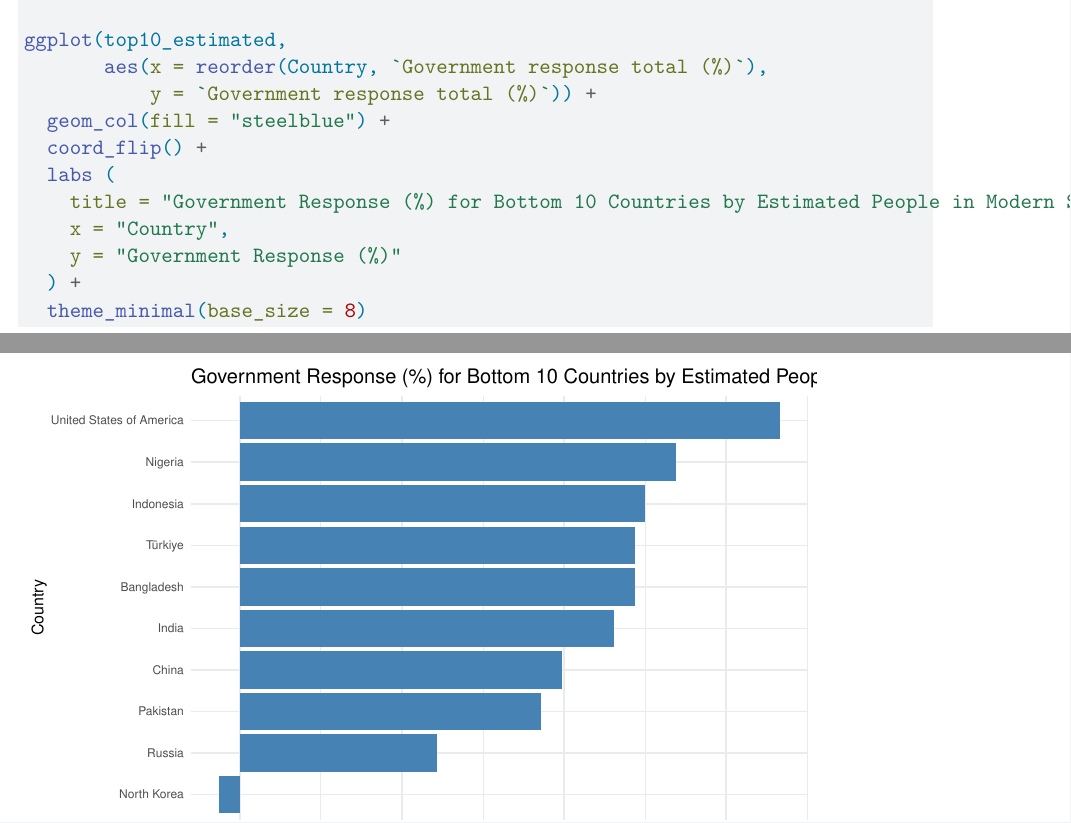
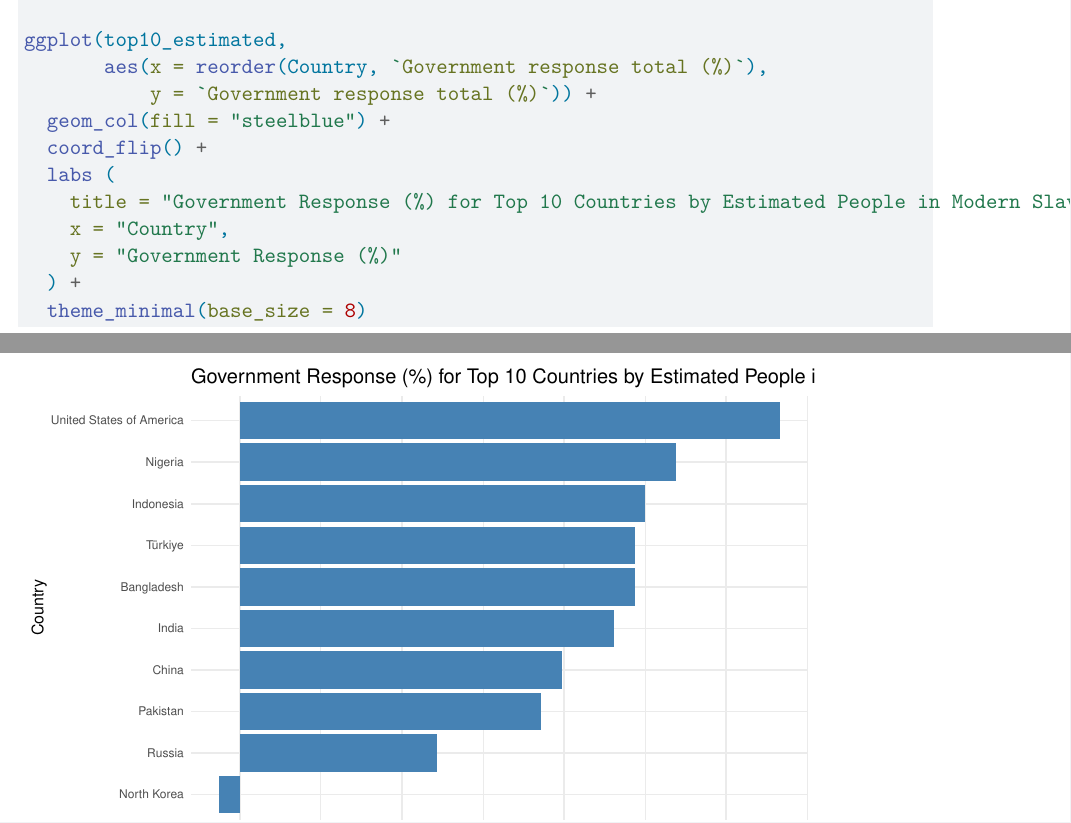
Before and after one commit to ycarmonaochoa-jpg/Math-152-Project, a Quarto document (Analyzing Modern Slavery.qmd): two parts of pages 9 and 10 of 10, joined at a grey line, cut so that both start at the same text. Rendered offline with R 4.5, knitr and Pandoc in place of Quarto, then LaTeX, with nearby package versions.

Commit message:
Corrected mistake

```diff
--- a/Analyzing Modern Slavery.qmd
+++ b/Analyzing Modern Slavery.qmd
@@ -297,7 +297,7 @@ ggplot(top10_estimated,
   geom_col(fill = "steelblue") +
   coord_flip() +
   labs (
-    title = "Government Response (%) for Bottom 10 Countries by Estimated People in Modern Slavery",
+    title = "Government Response (%) for Top 10 Countries by Estimated People in Modern Slavery",
     x = "Country",
     y = "Government Response (%)"
   ) +
```
Also changed, not shown: Analyzing-Modern-Slavery.pdf.
